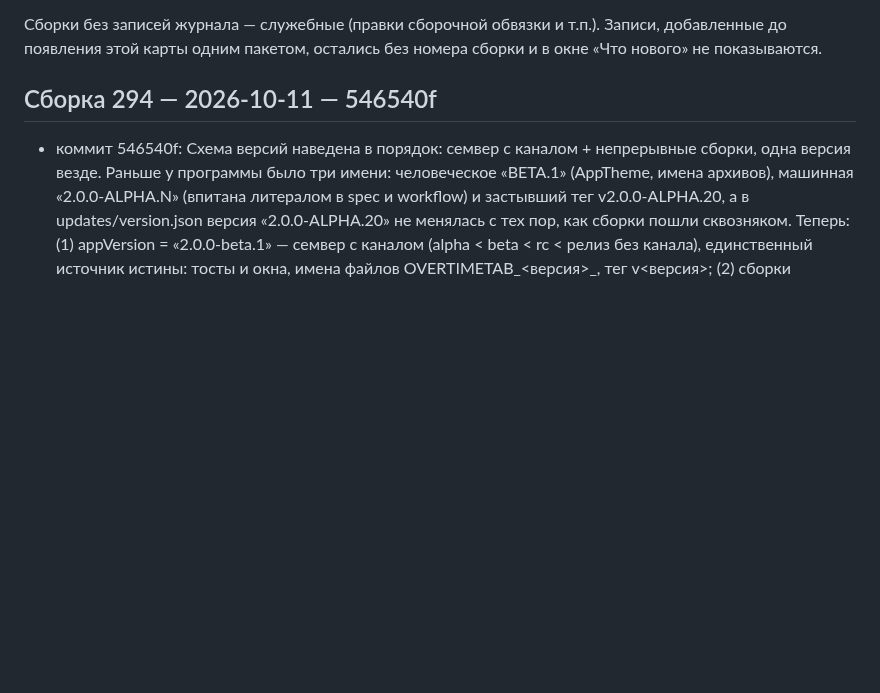
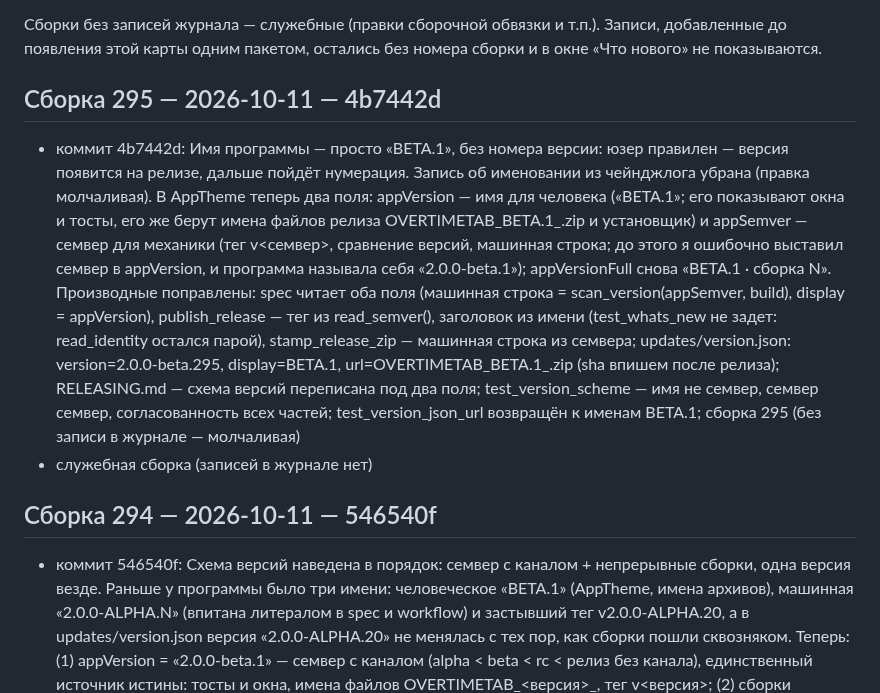
Before and after one commit to doc789982-design/OverTimeApp, a Markdown page: BUILD_HISTORY.md, the part around the change. Drawn GitHub-style; blank space fills up the shorter version.

Commit message:
Карта сборок обновлена
Co-authored-by: arena-agent <297053741+arena-agent@users.noreply.github.com>

```diff
--- a/BUILD_HISTORY.md
+++ b/BUILD_HISTORY.md
@@ -15,6 +15,11 @@
 Записи, добавленные до появления этой карты одним пакетом, остались
 без номера сборки и в окне «Что нового» не показываются.
 
+
+## Сборка 295 — 2026-10-11 — 4b7442d
+
+- коммит 4b7442d: Имя программы — просто «BETA.1», без номера версии: юзер правилен — версия появится на релизе, дальше пойдёт нумерация. Запись об именовании из чейнджлога убрана (правка молчаливая). В AppTheme теперь два поля: appVersion — имя для человека («BETA.1»; его показывают окна и тосты, его же берут имена файлов релиза OVERTIMETAB_BETA.1_<sha>.zip и установщик) и appSemver — семвер для механики (тег v<семвер>, сравнение версий, машинная строка; до этого я ошибочно выставил семвер в appVersion, и программа называла себя «2.0.0-beta.1»); appVersionFull снова «BETA.1 · сборка N». Производные поправлены: spec читает оба поля (машинная строка = scan_version(appSemver, build), display = appVersion), publish_release — тег из read_semver(), заголовок из имени (test_whats_new не задет: read_identity остался парой), stamp_release_zip — машинная строка из семвера; updates/version.json: version=2.0.0-beta.295, display=BETA.1, url=OVERTIMETAB_BETA.1_<sha>.zip (sha впишем после релиза); RELEASING.md — схема версий переписана под два поля; test_version_scheme — имя не семвер, семвер семвер, согласованность всех частей; test_version_json_url возвращён к именам BETA.1; сборка 295 (без записи в журнале — молчаливая)
+- служебная сборка (записей в журнале нет)
 
 ## Сборка 294 — 2026-10-11 — 546540f
 
```
